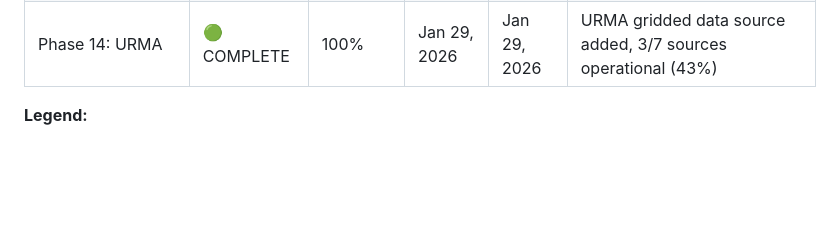
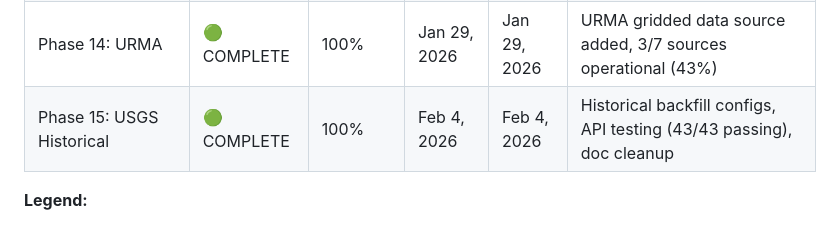
Before and after one commit to geoskimoto/streamflow-dataOps, a Markdown page: Journal/PROGRESS_TRACKER.md, the part around the change. Drawn GitHub-style; blank space fills up the shorter version.

```diff
--- a/Journal/PROGRESS_TRACKER.md
+++ b/Journal/PROGRESS_TRACKER.md
@@ -25,6 +25,7 @@
 | Phase 12: Raster Testing | � COMPLETE | 100% | Jan 29, 2026 | Jan 29, 2026 | Comprehensive testing, HDF4 issue identified, RTMA fully operational |
 | Phase 13: Stage IV QPE | 🟢 COMPLETE | 100% | Jan 29, 2026 | Jan 29, 2026 | NCEP Stage IV precipitation data source added, 2/6 sources operational |
 | Phase 14: URMA | 🟢 COMPLETE | 100% | Jan 29, 2026 | Jan 29, 2026 | URMA gridded data source added, 3/7 sources operational (43%) |
+| Phase 15: USGS Historical | 🟢 COMPLETE | 100% | Feb 4, 2026 | Feb 4, 2026 | Historical backfill configs, API testing (43/43 passing), doc cleanup |
 
 **Legend:**
 - ⚪ Not Started
```
Also changed, not shown: Journal/SESSION_FEB_04_2026_BACKFILL.md (added, +411 -0 lines).
